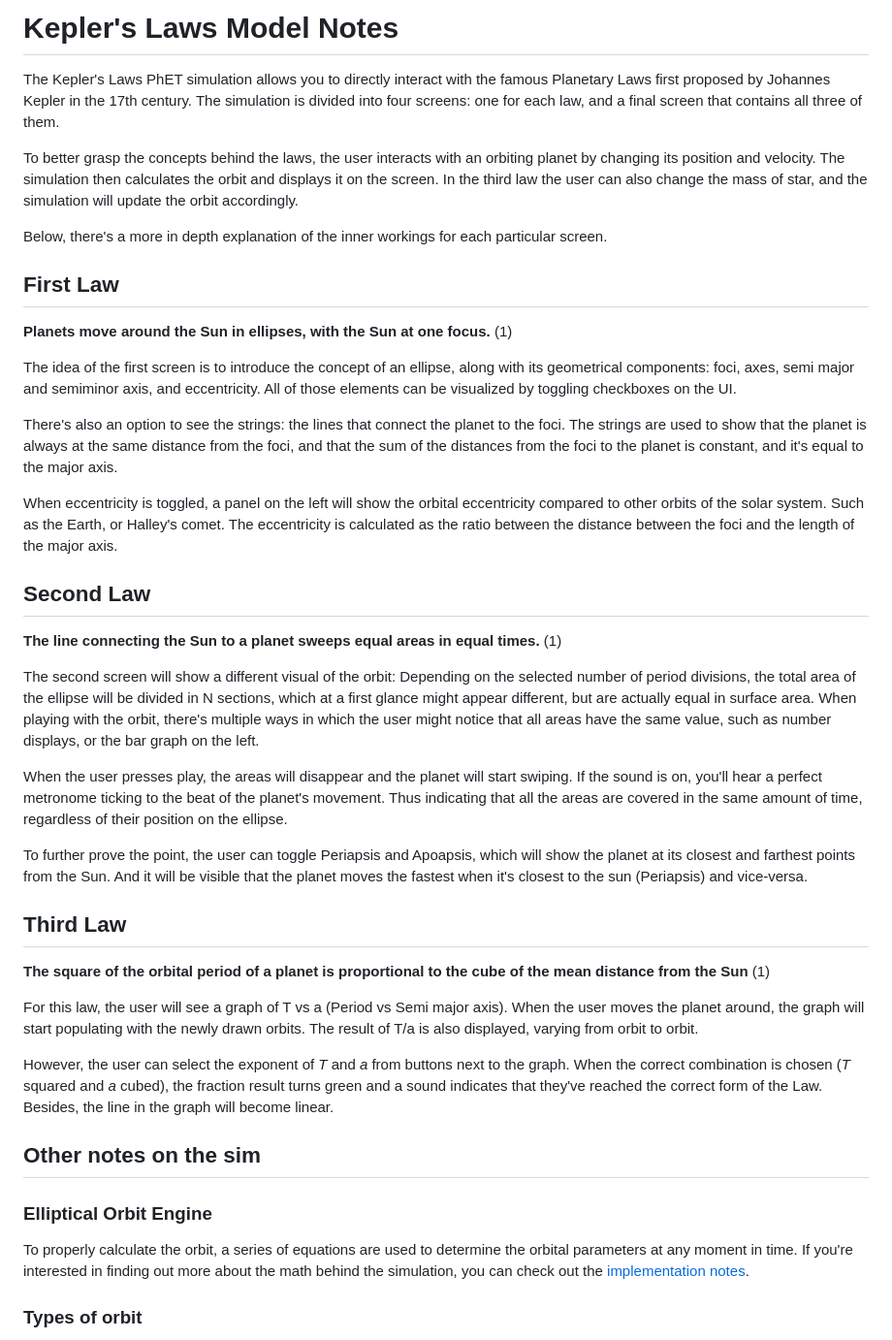
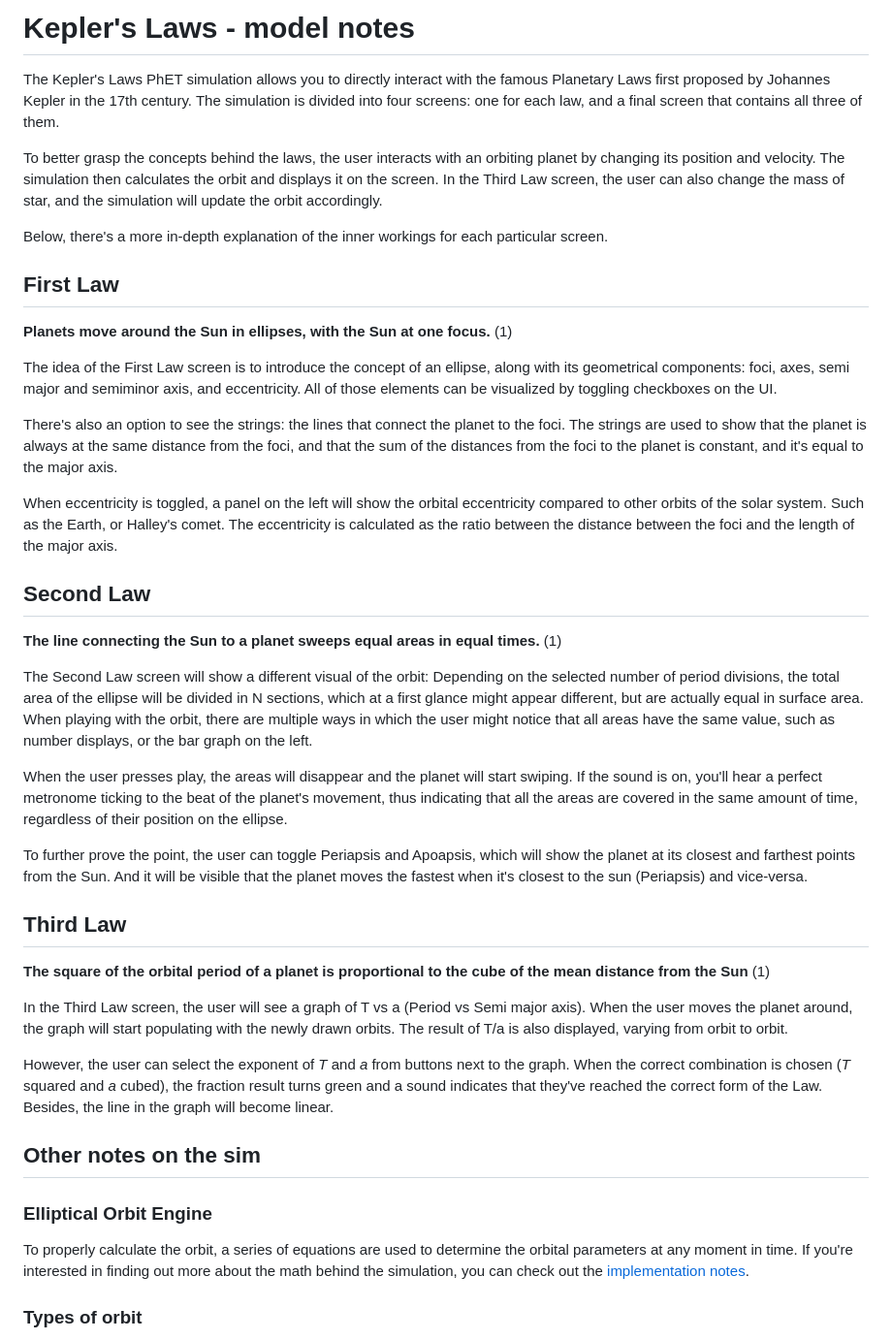
Before and after one commit to phetsims/keplers-laws, a Markdown page: doc/model.md, the part around one of its changes. Shown at 97% size. Drawn GitHub-style.

Commit message:
fix punctuation, https://github.com/phetsims/keplers-laws/issues/75

```diff
--- a/doc/model.md
+++ b/doc/model.md
@@ -1,15 +1,15 @@
-# Kepler's Laws Model Notes
+# Kepler's Laws - model notes
 
 The Kepler's Laws PhET simulation allows you to directly interact with the famous Planetary Laws first proposed by Johannes Kepler in the 17th century. The simulation is divided into four screens: one for each law, and a final screen that contains all three of them.
 
-To better grasp the concepts behind the laws, the user interacts with an orbiting planet by changing its position and velocity. The simulation then calculates the orbit and displays it on the screen. In the third law the user can also change the mass of star, and the simulation will update the orbit accordingly.
+To better grasp the concepts behind the laws, the user interacts with an orbiting planet by changing its position and velocity. The simulation then calculates the orbit and displays it on the screen. In the Third Law screen, the user can also change the mass of star, and the simulation will update the orbit accordingly.
 
-Below, there's a more in depth explanation of the inner workings for each particular screen.
+Below, there's a more in-depth explanation of the inner workings for each particular screen.
 
 ## First Law
 **Planets move around the Sun in ellipses, with the Sun at one focus.** (1)
 
-The idea of the first screen is to introduce the concept of an ellipse, along with its geometrical components: foci, axes, semi major and semiminor axis, and eccentricity. All of those elements can be visualized by toggling checkboxes on the UI.
+The idea of the First Law screen is to introduce the concept of an ellipse, along with its geometrical components: foci, axes, semi major and semiminor axis, and eccentricity. All of those elements can be visualized by toggling checkboxes on the UI.
 
 There's also an option to see the strings: the lines that connect the planet to the foci. The strings are used to show that the planet is always at the same distance from the foci, and that the sum of the distances from the foci to the planet is constant, and it's equal to the major axis.
 
@@ -20,9 +20,9 @@ When eccentricity is toggled, a panel on the left will show the orbital eccentri
 **The line connecting the Sun to a planet sweeps
 equal areas in equal times.** (1)
 
-The second screen will show a different visual of the orbit: Depending on the selected number of period divisions, the total area of the ellipse will be divided in N sections, which at a first glance might appear different, but are actually equal in surface area. When playing with the orbit, there's multiple ways in which the user might notice that all areas have the same value, such as number displays, or the bar graph on the left.
+The Second Law screen will show a different visual of the orbit: Depending on the selected number of period divisions, the total area of the ellipse will be divided in N sections, which at a first glance might appear different, but are actually equal in surface area. When playing with the orbit, there are multiple ways in which the user might notice that all areas have the same value, such as number displays, or the bar graph on the left.
 
-When the user presses play, the areas will disappear and the planet will start swiping. If the sound is on, you'll hear a perfect metronome ticking to the beat of the planet's movement. Thus indicating that all the areas are covered in the same amount of time, regardless of their position on the ellipse.
+When the user presses play, the areas will disappear and the planet will start swiping. If the sound is on, you'll hear a perfect metronome ticking to the beat of the planet's movement, thus indicating that all the areas are covered in the same amount of time, regardless of their position on the ellipse.
 
 To further prove the point, the user can toggle Periapsis and Apoapsis, which will show the planet at its closest and farthest points from the Sun. And it will be visible that the planet moves the fastest when it's closest to the sun (Periapsis) and vice-versa.
 
@@ -30,7 +30,7 @@ To further prove the point, the user can toggle Periapsis and Apoapsis, which wi
 **The square of the orbital period of a planet is proportional
 to the cube of the mean distance from the Sun** (1)
 
-For this law, the user will see a graph of T vs a (Period vs Semi major axis). When the user moves the planet around, the graph will start populating with the newly drawn orbits. The result of T/a is also displayed, varying from orbit to orbit.
+In the Third Law screen, the user will see a graph of T vs a (Period vs Semi major axis). When the user moves the planet around, the graph will start populating with the newly drawn orbits. The result of T/a is also displayed, varying from orbit to orbit.
 
 However, the user can select the exponent of _T_ and _a_ from buttons next to the graph. When the correct combination is chosen (_T_ squared and _a_ cubed), the fraction result turns green and a sound indicates that they've reached the correct form of the Law. Besides, the line in the graph will become linear.
 
```
Also changed, not shown: other parts of doc/model.md (+2 -2 lines).
